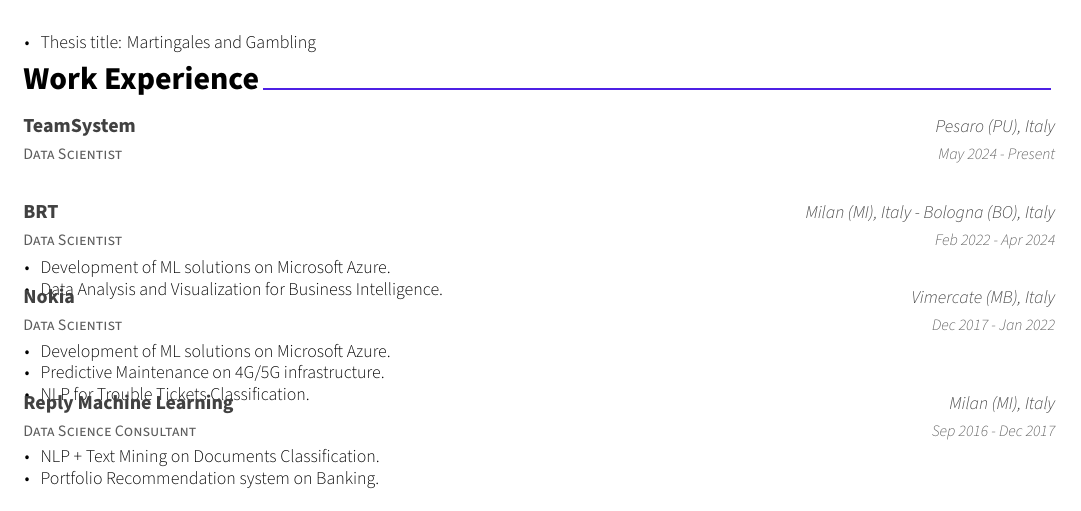
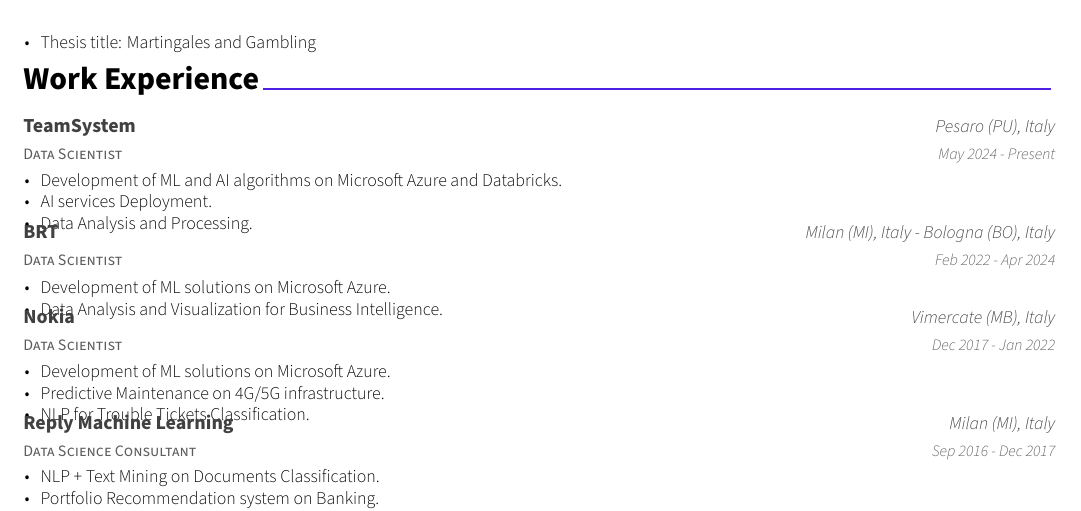
Before and after one commit to glancione/glancione, a LaTeX CV (resume/resume.tex, which reads resume/experience.tex): part of the page, cut so that both start at the same text. Compiled offline with XeLaTeX.

Commit message:
update experience.tex and README.md

```diff
--- a/resume/experience.tex
+++ b/resume/experience.tex
@@ -16,6 +16,11 @@
     {Pesaro (PU), Italy} % Location
     {May 2024 - Present} % Date(s)
     {
+      \begin{cvitems} % Description(s) of tasks/responsibilities
+        \item {Development of ML and AI algorithms on Microsoft Azure and Databricks.}
+        \item {AI services Deployment.}
+        \item {Data Analysis and Processing.}
+      \end{cvitems}
     }
 
 %---------------------------------------------------------
```
Also changed, not shown: README.md.
